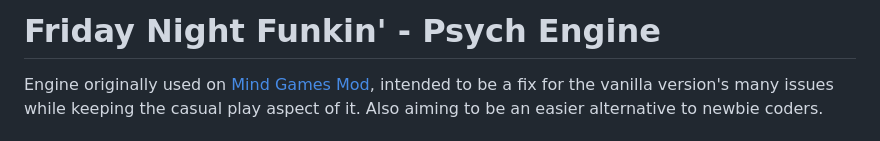
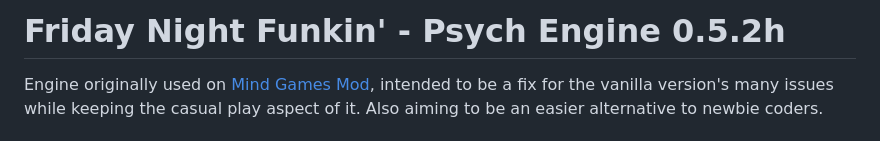
Before and after one commit to Brenninho123/FNF-PsychEngine-0.5.2h, a Markdown page: README.md, the part around the change. GitHub-like rendering.

Commit message:
Atualizar o README.md

```diff
--- a/README.md
+++ b/README.md
@@ -1,4 +1,4 @@
-# Friday Night Funkin' - Psych Engine
+# Friday Night Funkin' - Psych Engine 0.5.2h
 Engine originally used on [Mind Games Mod](https://gamebanana.com/mods/301107), intended to be a fix for the vanilla version's many issues while keeping the casual play aspect of it. Also aiming to be an easier alternative to newbie coders.
 
 ## Installation:
```
